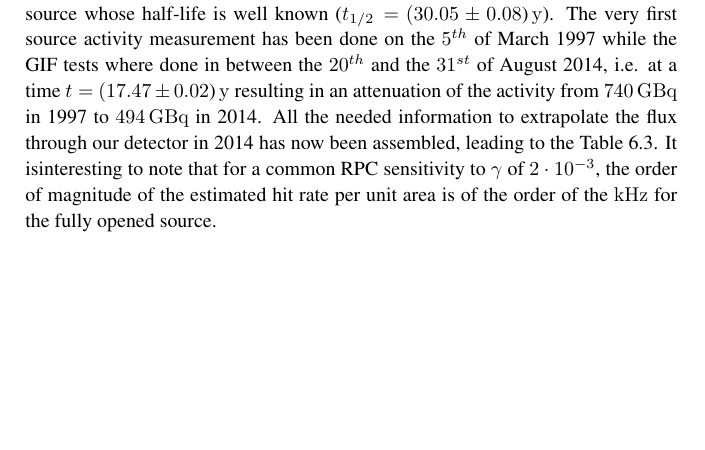
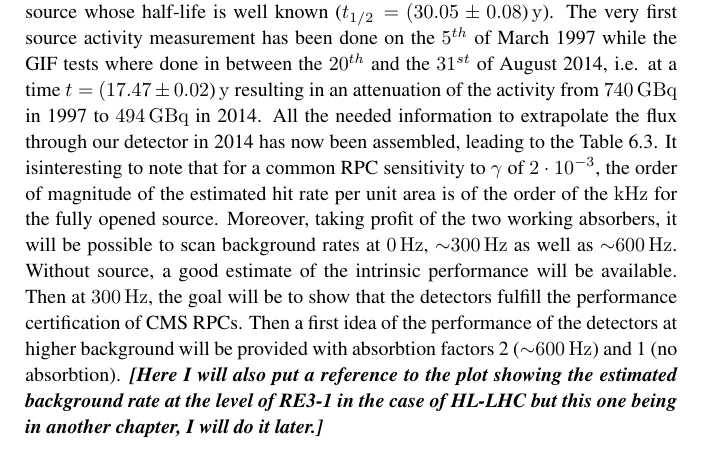
Before and after one commit to afagot/Thesis, a LaTeX thesis (PhD.tex, which reads Chapters/chapt6.tex): part of page 45 of 60, cut so that both start at the same text, the shorter picture padded with empty space. Compiled offline with pdfLaTeX.

Commit message:
Modif morning 28/11/16

```diff
--- a/Chapters/chapt6.tex
+++ b/Chapters/chapt6.tex
@@ -337,7 +337,7 @@
 				\caption{\label{fig:CorrFactor} Figure~\ref{fig:CorrFactor:A} shows the linear approximation fit done via formulae~\ref{eq:LinearApprox} on data from table~\ref{tab:CorrFactor}. Figure~\ref{fig:CorrFactor:B} shows a comparison of this model with the simulated flux using a and b given in figure~\ref{fig:CorrFactor:A} in formulae ~\ref{eq:Flux} and the reference value $D_0 = 50 cm$ and the associated flux for each absorption factor $F_0^{ABS}$ from table~\ref{tab:Sim1997}}
 			\end{figure}
 
-			In the case of the 2014 GIF tests, the RPC plane is located at a distance $D=$\SI{206}{cm} to the source. Moreover, to estimate the strength of the flux in 2014, it is necessary to consider the nuclear decay through time assiciated to the Cesium source whose half-life is well known ($t_{1/2}=$ \SIerror{30.05}{0.08}{y}). The very first source activity measurement has been done on the $5^{th}$ of March 1997 while the GIF tests where done in between the $20^{th}$ and the $31^{st}$ of August 2014, i.e. at a time $t=$ \SIerror{17.47}{0.02}{y} resulting in an attenuation of the activity from \SI{740}{GBq} in 1997 to \SI{494}{GBq} in 2014. All the needed information to extrapolate the flux through our detector in 2014 has now been assembled, leading to the Table~\ref{tab:extra2014}. It isinteresting to note that for a common RPC sensitivity to $\gamma$ of $2 \cdot 10^{-3}$, the order of magnitude of the estimated hit rate per unit area is of the order of the \si{kHz} for the fully opened source.
+			In the case of the 2014 GIF tests, the RPC plane is located at a distance $D=$\SI{206}{cm} to the source. Moreover, to estimate the strength of the flux in 2014, it is necessary to consider the nuclear decay through time assiciated to the Cesium source whose half-life is well known ($t_{1/2}=$ \SIerror{30.05}{0.08}{y}). The very first source activity measurement has been done on the $5^{th}$ of March 1997 while the GIF tests where done in between the $20^{th}$ and the $31^{st}$ of August 2014, i.e. at a time $t=$ \SIerror{17.47}{0.02}{y} resulting in an attenuation of the activity from \SI{740}{GBq} in 1997 to \SI{494}{GBq} in 2014. All the needed information to extrapolate the flux through our detector in 2014 has now been assembled, leading to the Table~\ref{tab:extra2014}. It isinteresting to note that for a common RPC sensitivity to $\gamma$ of $2 \cdot 10^{-3}$, the order of magnitude of the estimated hit rate per unit area is of the order of the \si{kHz} for the fully opened source. Moreover, taking profit of the two working absorbers, it will be possible to scan background rates at \SI{0}{Hz}, $\sim$\SI{300}{Hz} as well as $\sim$\SI{600}{Hz}. Without source, a good estimate of the intrinsic performance will be available. Then at \SI{300}{Hz}, the goal will be to show that the detectors fulfill the performance certification of CMS RPCs. Then a first idea of the performance of the detectors at higher background will be provided with absorbtion factors 2 ($\sim$\SI{600}{Hz}) and 1 (no absorbtion). \textbf{\textit{[Here I will also put a reference to the plot showing the estimated background rate at the level of RE3-1 in the case of HL-LHC but this one being in another chapter, I will do it later.]}}
 
 			\begin{table}[!h]
 				\hspace*{-2cm}
```
Also changed, not shown: PhD.pdf.
